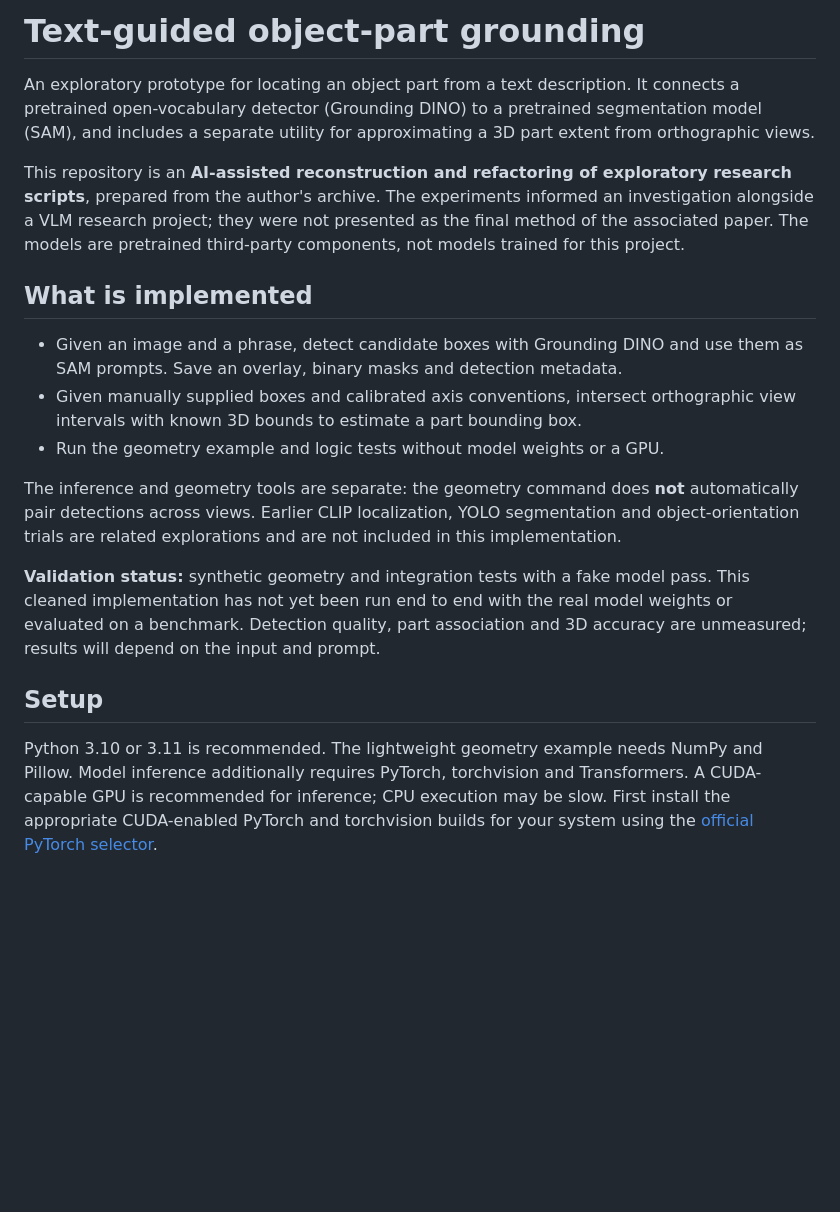
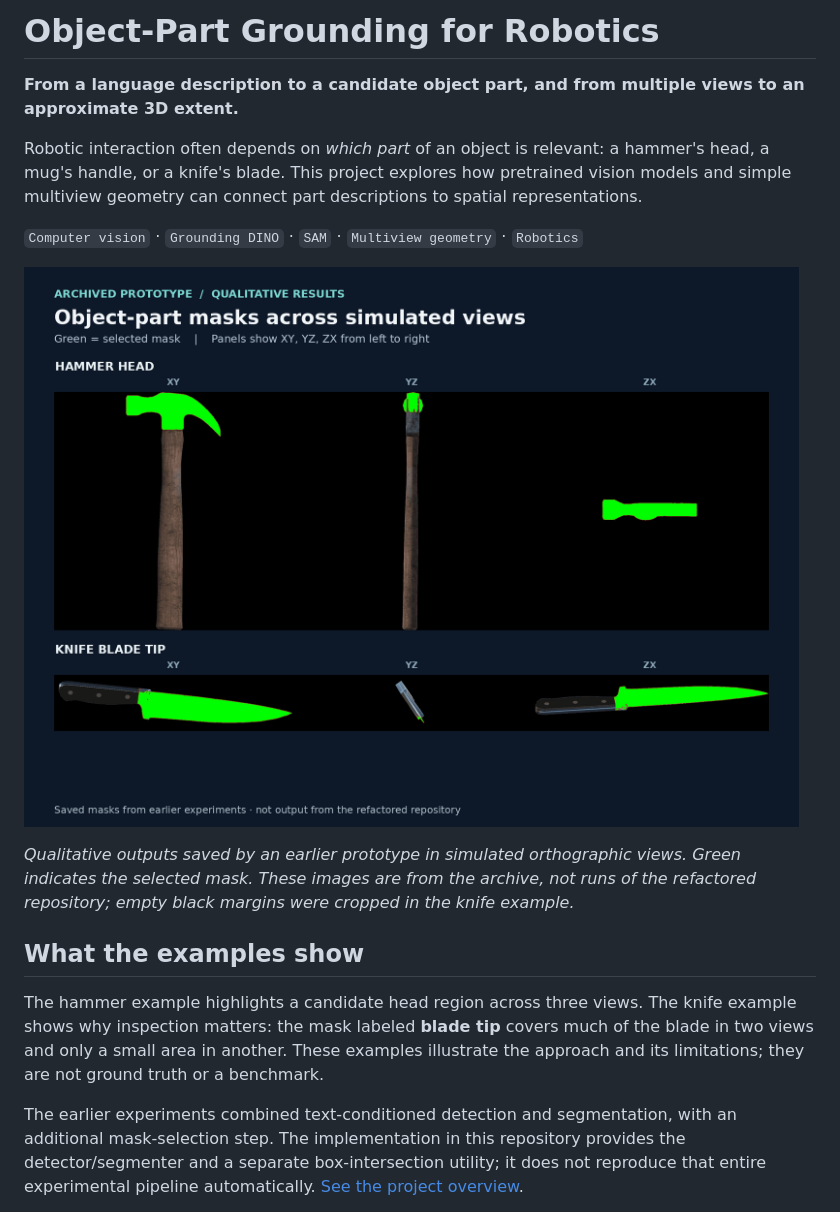
Before and after one commit to artin-saberpour/Object-Part-Grounding-for-Robotics, a Markdown page: README.md, the part around one of its changes. Rendered like a GitHub page; pictures changed too: docs/images/archived-part-masks.png (added); blank space fills up the shorter version.

```diff
--- a/README.md
+++ b/README.md
@@ -1,20 +1,18 @@
-# Text-guided object-part grounding
+# Object-Part Grounding for Robotics
 
-An exploratory prototype for locating an object part from a text description. It connects a pretrained open-vocabulary detector (Grounding DINO) to a pretrained segmentation model (SAM), and includes a separate utility for approximating a 3D part extent from orthographic views.
+**From a language description to a candidate object part, and from multiple views to an approximate 3D extent.**
 
-This repository is an **AI-assisted reconstruction and refactoring of exploratory research scripts**, prepared from the author's archive. The experiments informed an investigation alongside a VLM research project; they were not presented as the final method of the associated paper. The models are pretrained third-party components, not models trained for this project.
+Robotic interaction often depends on *which part* of an object is relevant: a hammer's head, a mug's handle, or a knife's blade. This project explores how pretrained vision models and simple multiview geometry can connect part descriptions to spatial representations.
 
-## What is implemented
+`Computer vision` · `Grounding DINO` · `SAM` · `Multiview geometry` · `Robotics`
 
-- Given an image and a phrase, detect candidate boxes with Grounding DINO and use them as SAM prompts. Save an overlay, binary masks and detection metadata.
-- Given manually supplied boxes and calibrated axis conventions, intersect orthographic view intervals with known 3D bounds to estimate a part bounding box.
-- Run the geometry example and logic tests without model weights or a GPU.
+![Archived qualitative masks for a hammer head and a knife blade tip in three simulated views.](docs/images/archived-part-masks.png)
 
-The inference and geometry tools are separate: the geometry command does **not** automatically pair detections across views. Earlier CLIP localization, YOLO segmentation and object-orientation trials are related explorations and are not included in this implementation.
+*Qualitative outputs saved by an earlier prototype in simulated orthographic views. Green indicates the selected mask. These images are from the archive, not runs of the refactored repository; empty black margins were cropped in the knife example.*
 
-**Validation status:** synthetic geometry and integration tests with a fake model pass. This cleaned implementation has not yet been run end to end with the real model weights or evaluated on a benchmark. Detection quality, part association and 3D accuracy are unmeasured; results will depend on the input and prompt.
+## What the examples show
 
-## Setup
+The hammer example highlights a candidate head region across three views. The knife example shows why inspection matters: the mask labeled **blade tip** covers much of the blade in two views and only a small area in another. These examples illustrate the approach and its limitations; they are not ground truth or a benchmark.
 
-Python 3.10 or 3.11 is recommended. The lightweight geometry example needs NumPy and Pillow. Model inference additionally requires PyTorch, torchvision and Transformers. A CUDA-capable GPU is recommended for inference; CPU execution may be slow. First install the appropriate CUDA-enabled PyTorch and torchvision builds for your system using the [official PyTorch selector](https://pytorch.org/get-started/locally/).
+The earlier experiments combined text-conditioned detection and segmentation, with an additional mask-selection step. The implementation in this repository provides the detector/segmenter and a separate box-intersection utility; it does not reproduce that entire experimental pipeline automatically. [See the project overview](https://artin-saberpour.github.io/projects/object-part-grounding/).
 
```
Also changed, not shown: other parts of README.md (+51 -30 lines), docs/images/synthetic-orthographic-intersection.png (added).
